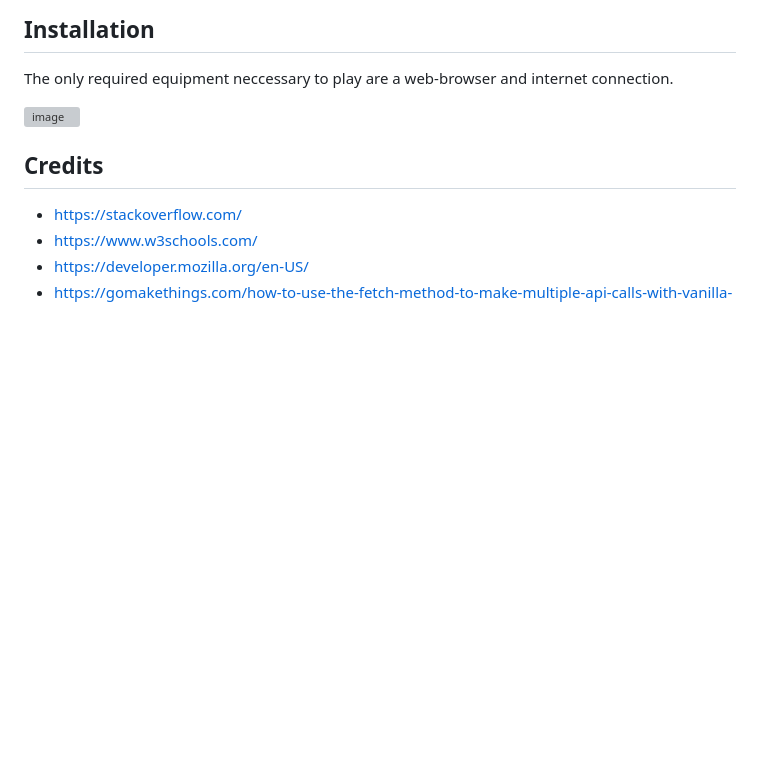
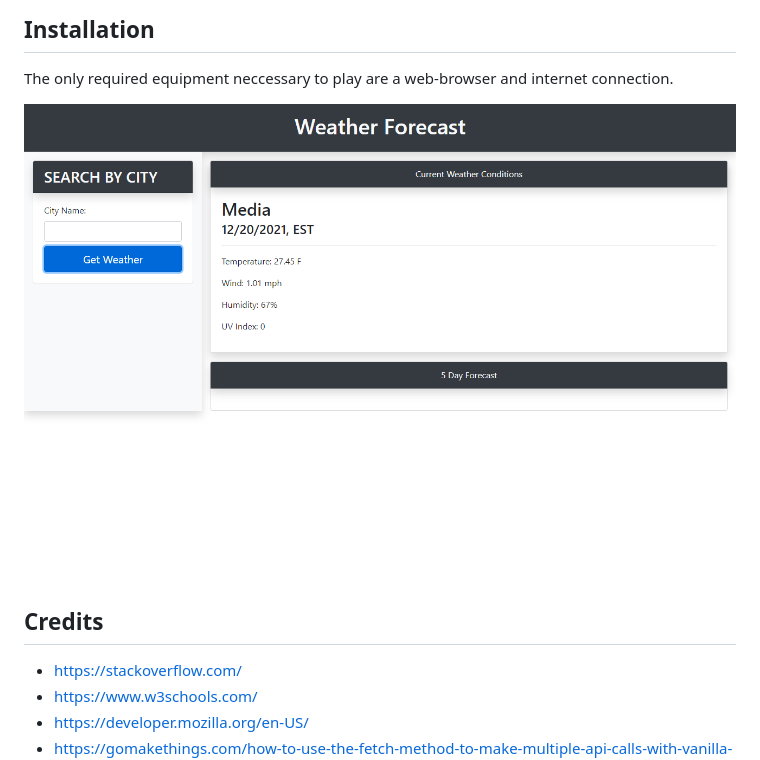
Before and after one commit to warrenhaskins1/weather-forecaster, a Markdown page: README.md, the part around the change. Rendered like a GitHub page; pictures changed too: assets/images/weatherScreenshot.png (added); blank space fills up the shorter version; grey boxes are pictures that could not be loaded.

```diff
--- a/README.md
+++ b/README.md
@@ -11,7 +11,7 @@
 The only required equipment neccessary to play are a web-browser and internet connection.
 
 
-![image](assets/images/screenshot.png)
+![image](assets/images/weatherScreenshot.png)
 
 ## Credits
 - https://stackoverflow.com/
```
Also changed, not shown: 4 other files.
